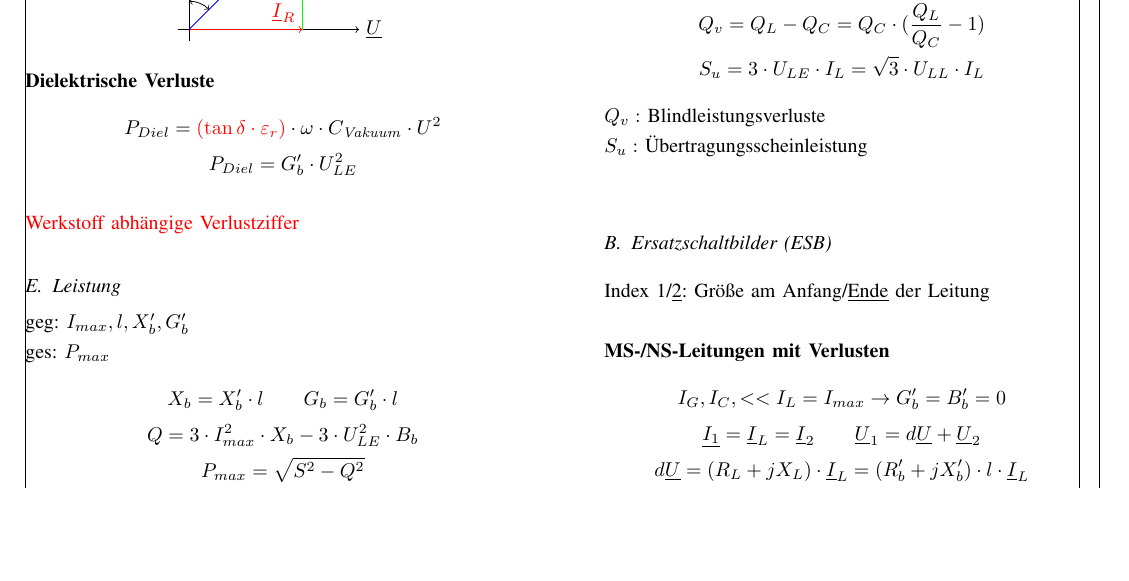
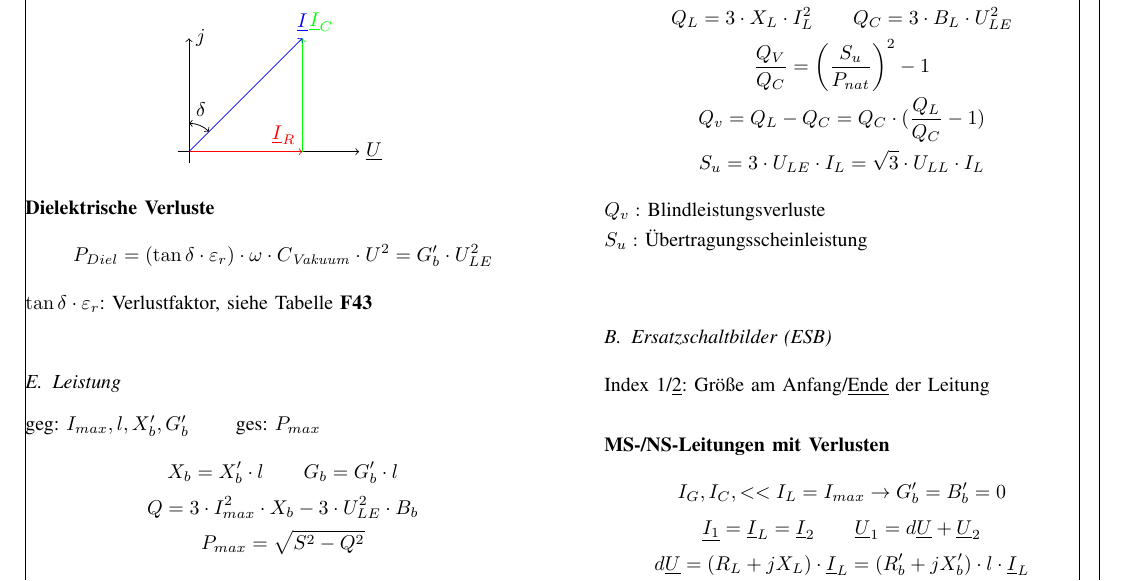
Before and after one commit to ayham291/EN_Formelsammlung, a LaTeX paper (main.tex, which reads Kabel.tex): part of page 5 of 10, cut at the place of the change, the shorter picture padded with empty space. Compiled offline with pdfLaTeX.

Commit message:
Section Kabel Formel anpassen

```diff
--- a/Kabel.tex
+++ b/Kabel.tex
@@ -71,15 +71,14 @@ Ursache: Restleitfähigkeit der Isolierwerkstoffe\\ \indent bzw. Polarisationsve
 
 \textbf{Dielektrische Verluste}
 \begin{gather*}
-    P_{Diel} = \textcolor{red}{(\tan \delta \cdot \varepsilon_{r})} \cdot \omega \cdot C_{\mathit{Vakuum}} \cdot U^2\\
-    P_{Diel} = G'_b\cdot U^2_{LE}
+    P_{Diel} = (\tan \delta \cdot \varepsilon_{r}) \cdot \omega \cdot C_{\mathit{Vakuum}} \cdot U^2 = G'_b\cdot U^2_{LE}
 \end{gather*}
+\indent $\tan \delta \cdot \varepsilon_{r}$: Verlustfaktor, siehe Tabelle \textbf{F43}
 
-\textcolor{red}{Werkstoff abhängige Verlustziffer}
+% \textcolor{red}{Werkstoff abhängige Verlustziffer}
 
 \subsection{Leistung}
-geg: $I_{max}, l, X'_b, G'_b$\\
-\indent ges: $P_{max}$
+geg: $I_{max} , l , X'_b, G'_b$ \qquad ges: $P_{max}$
 \begin{gather*}
     X_b = X'_b \cdot l \qquad G_b = G'_b \cdot l \\
     Q = 3 \cdot I^2_{max} \cdot X_b - 3 \cdot U^2_{LE} \cdot B_b\\
```
